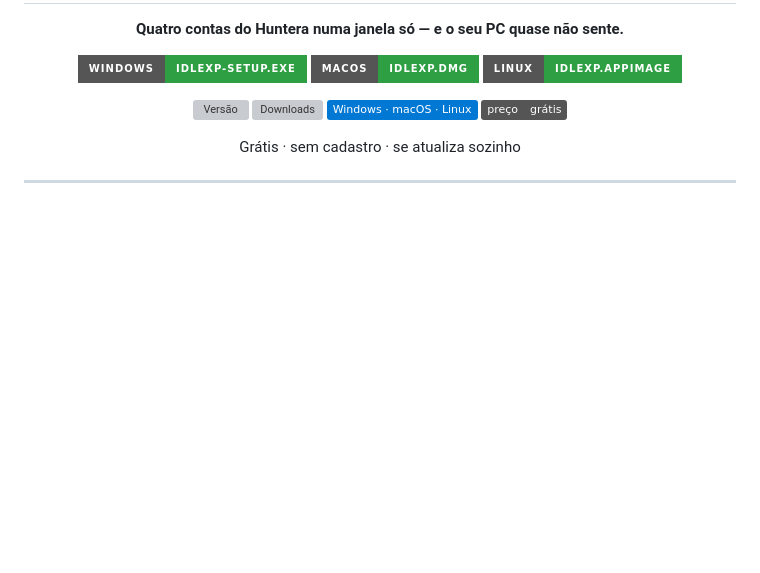
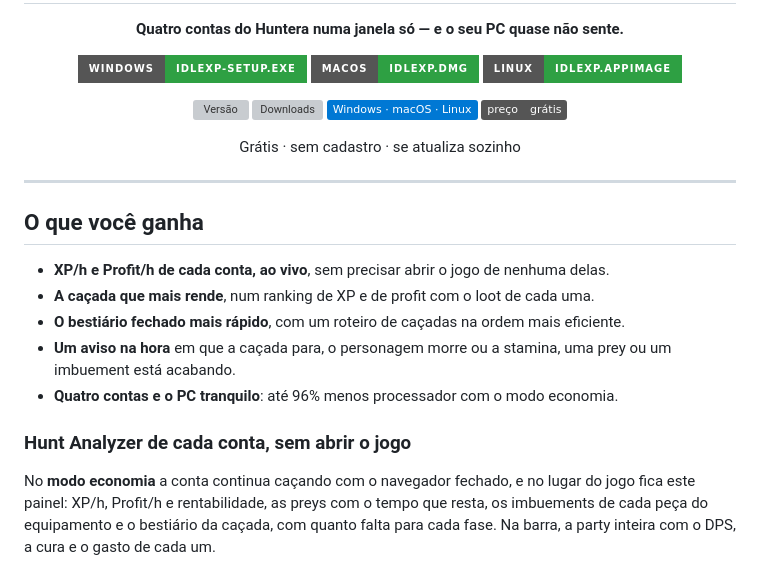
Before and after one commit to idlexp-app/idlexp-releases, a Markdown page: README.md, the part around one of its changes. GitHub-like rendering; badges without logos; blank space fills up the shorter version; grey boxes are pictures that could not be loaded.

```diff
--- a/README.md
+++ b/README.md
@@ -31,6 +31,22 @@
 
 ---
 
+## O que você ganha
+
+- **XP/h e Profit/h de cada conta, ao vivo**, sem precisar abrir o jogo de nenhuma delas.
+- **A caçada que mais rende**, num ranking de XP e de profit com o loot de cada uma.
+- **O bestiário fechado mais rápido**, com um roteiro de caçadas na ordem mais eficiente.
+- **Um aviso na hora** em que a caçada para, o personagem morre ou a stamina, uma prey ou um
+  imbuement está acabando.
+- **Quatro contas e o PC tranquilo**: até 96% menos processador com o modo economia.
+
+### Hunt Analyzer de cada conta, sem abrir o jogo
+
+No **modo economia** a conta continua caçando com o navegador fechado, e no lugar do jogo fica
+este painel: XP/h, Profit/h e rentabilidade, as preys com o tempo que resta, os imbuements de
+cada peça do equipamento e o bestiário da caçada, com quanto falta para cada fase. Na barra, a
+party inteira com o DPS, a cura e o gasto de cada um.
+
 <p align="center">
   <img src="imagens/painel-economia.png" alt="O painel do modo economia, em três colunas: XP por hora, profit, preys, imbuements do equipamento e bestiário da caçada, com as contas e a party na barra lateral">
   <br>
```
Also changed, not shown: other parts of README.md (+36 -18 lines), README.en.md (+52 -18 lines), imagens/bestiario.en.png (added), imagens/bestiario.png (added), imagens/grimorio.en.png, imagens/grimorio.png.
